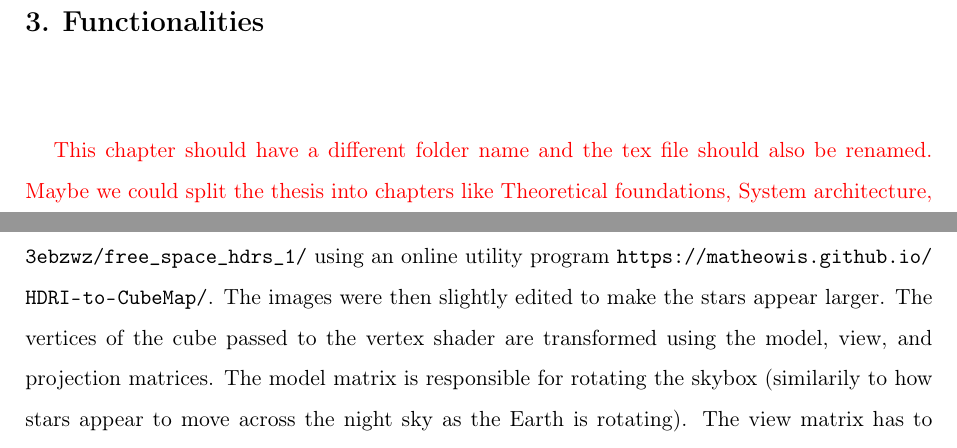
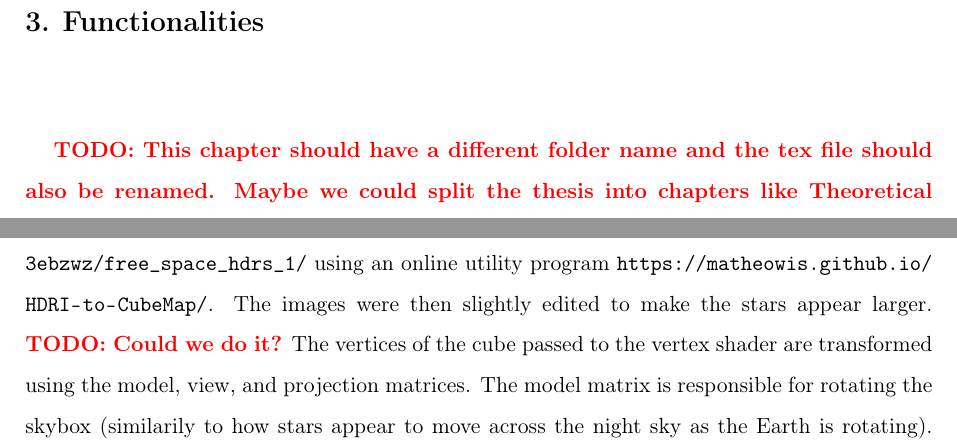
Before and after one commit to Non-Euclidean-World/Thesis, a LaTeX thesis (main.tex, which reads chapters/lighting/sections/environment/environment.tex): two parts of page 22 of 32, joined at a grey line, cut so that both start at the same text. Compiled offline with pdfLaTeX.

Commit message:
use todo macro

```diff
--- a/chapters/lighting/sections/environment/environment.tex
+++ b/chapters/lighting/sections/environment/environment.tex
@@ -48,7 +48,7 @@ The implementation of the day-night cycle relies on two components: directional
 Conceptually, a skybox is a cube made out of 6 images, one per each side, that encompasses the scene thus creating an illusion that the world is much bigger than it is in reality.
 A skybox can be implemented in OpenGL using a special type of texture, a \textit{cubemap}, i.e. a texture that contains 6 individual 2D textures.
 In the game, we're using images of the night sky obtained from an HDR file \url{https://www.reddit.com/r/blender/comments/3ebzwz/free_space_hdrs_1/} using an online utility program \url{https://matheowis.github.io/HDRI-to-CubeMap/}.
-The images were then slightly edited to make the stars appear larger.
+The images were then slightly edited to make the stars appear larger. \todo{Could we do it?}
 The vertices of the cube passed to the vertex shader are transformed using the model, view, and projection matrices.
 The model matrix is responsible for rotating the skybox (similarily to how stars appear to move across the night sky as the Earth is rotating).
 The view matrix has to be modified so that the skybox doesn't move along with the camera.
--- a/main.tex
+++ b/main.tex
@@ -166,7 +166,7 @@
 \renewcommand{\title}{Procedural world generation and the challenges of rendering in non-Euclidean spaces}
 \newcommand{\type}{Engineer} % Master OR Engineer
 \newcommand{\supervisor}{Paweł Kotowski, Ph.D.} % TITLE AND NAME OF THE SUPERVISOR
-
+\newcommand{\todo}[1]{\textbf{\textcolor{red}{TODO: #1}}}
 
 
 \begin{document}
```
Also changed, not shown: chapters/lighting/lighting.tex (+1 -1 lines), 1 other file.
